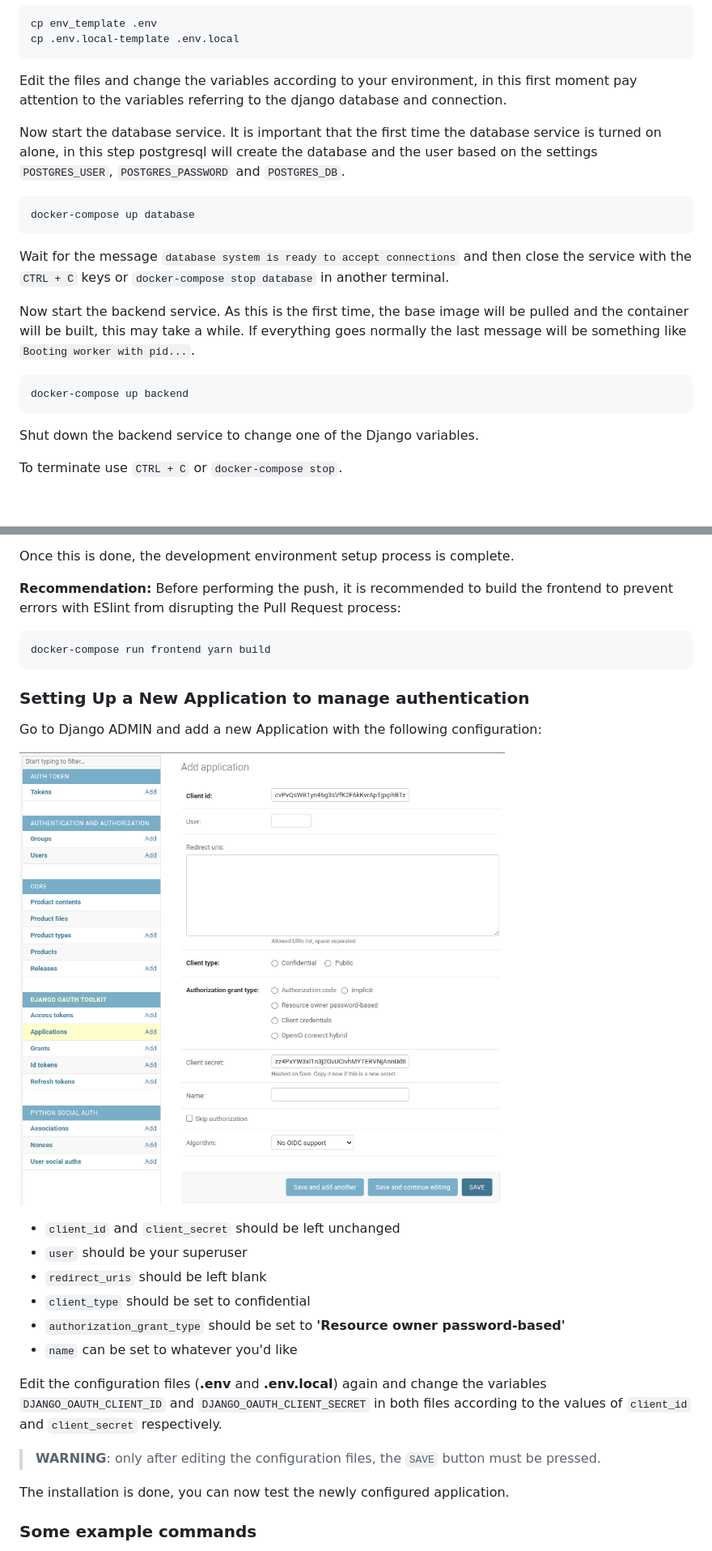
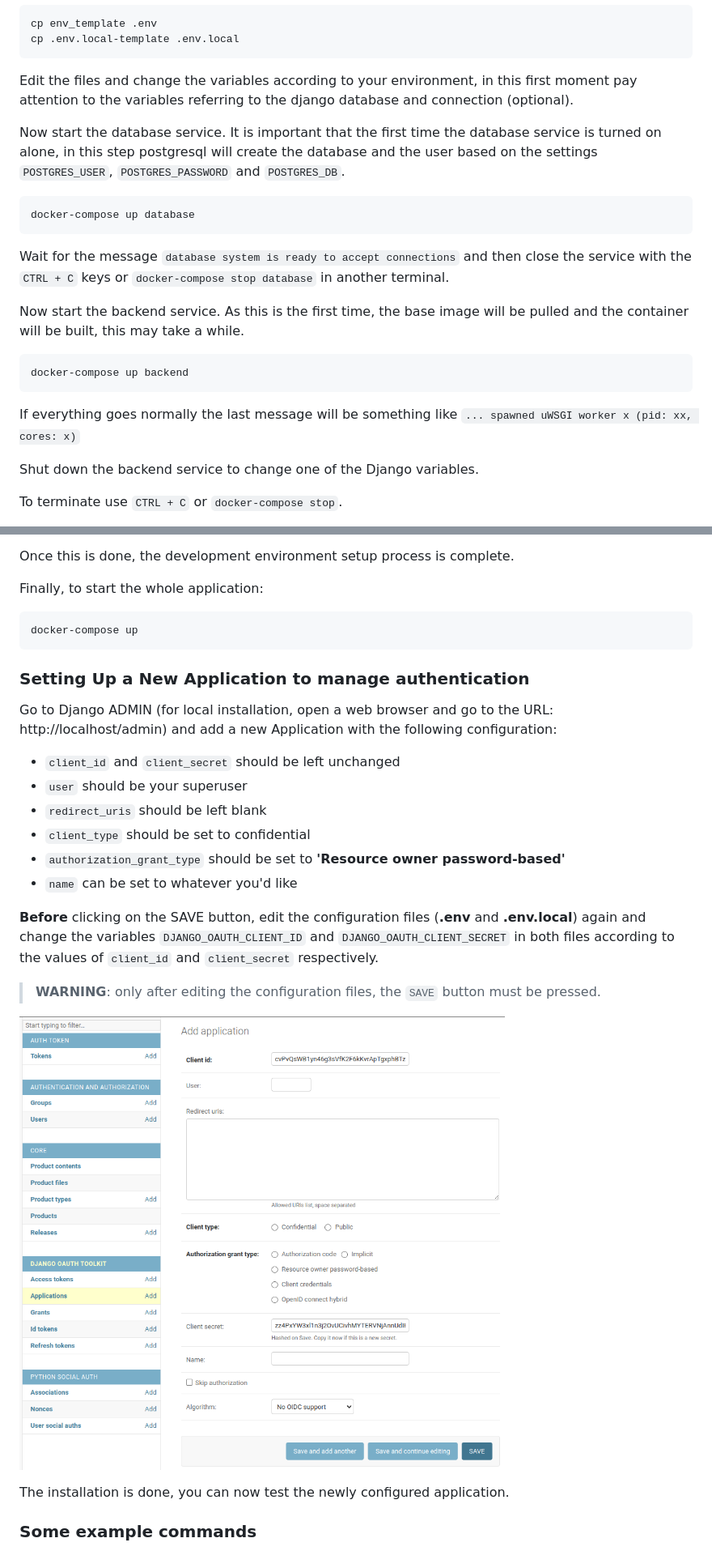
Before and after one commit to linea-it/pzserver_app, a Markdown page: README.md, 2 parts joined by grey strips. Shown: that part at 81% size. Rendered like a GitHub page; blank space fills up the shorter version.

Commit message:
Update README.md
update README with suggestions of text

````diff
--- a/README.md
+++ b/README.md
@@ -27,7 +27,7 @@ cp env_template .env
 cp .env.local-template .env.local
 ```
 
-Edit the files and change the variables according to your environment, in this first moment pay attention to the variables referring to the django database and connection.
+Edit the files and change the variables according to your environment, in this first moment pay attention to the variables referring to the django database and connection (optional).
 
 Now start the database service. It is important that the first time the database service is turned on alone, in this step postgresql will create the database and the user based on the settings `POSTGRES_USER`, `POSTGRES_PASSWORD` and `POSTGRES_DB`.
 
@@ -37,11 +37,12 @@ docker-compose up database
 
 Wait for the message `database system is ready to accept connections` and then close the service with the `CTRL + C` keys or `docker-compose stop database` in another terminal.
 
-Now start the backend service. As this is the first time, the base image will be pulled and the container will be built, this may take a while. If everything goes normally the last message will be something like `Booting worker with pid...`.
+Now start the backend service. As this is the first time, the base image will be pulled and the container will be built, this may take a while.
 
 ```bash
 docker-compose up backend
 ```
+If everything goes normally the last message will be something like `... spawned uWSGI worker x (pid: xx, cores: x)`
 
 Shut down the backend service to change one of the Django variables.
 
@@ -91,17 +92,15 @@ Also change the `docker-compose.yml` file in the ngnix service at the line `- ./
 
 Once this is done, the development environment setup process is complete.
 
-**Recommendation:** Before performing the push, it is recommended to build the frontend to prevent errors with ESlint from disrupting the Pull Request process:
+Finally, to start the whole application:
 
 ``` bash
-docker-compose run frontend yarn build
+docker-compose up
 ```
 
 ### Setting Up a New Application to manage authentication
 
-Go to Django ADMIN and add a new Application with the following configuration:
-
-![Adding new application](images/new_app.png)
+Go to Django ADMIN (for local installation, open a web browser and go to the URL: http://localhost/admin) and add a new Application with the following configuration:
 
 - `client_id` and `client_secret` should be left unchanged
 - `user` should be your superuser
@@ -110,9 +109,11 @@ Go to Django ADMIN and add a new Application with the following configuration:
 - `authorization_grant_type` should be set to **'Resource owner password-based'**
 - `name` can be set to whatever you'd like
 
-Edit the configuration files (**.env** and **.env.local**) again and change the variables `DJANGO_OAUTH_CLIENT_ID` and `DJANGO_OAUTH_CLIENT_SECRET` in both files according to the values of `client_id` and `client_secret` respectively.
+**Before** clicking on the SAVE button, edit the configuration files (**.env** and **.env.local**) again and change the variables `DJANGO_OAUTH_CLIENT_ID` and `DJANGO_OAUTH_CLIENT_SECRET` in both files according to the values of `client_id` and `client_secret` respectively.
 
 > **WARNING**: only after editing the configuration files, the `SAVE` button must be pressed.
+
+![Adding new application](images/new_app.png)
 
 The installation is done, you can now test the newly configured application.
 
````
Also changed, not shown: other parts of README.md (+6 -0 lines).
